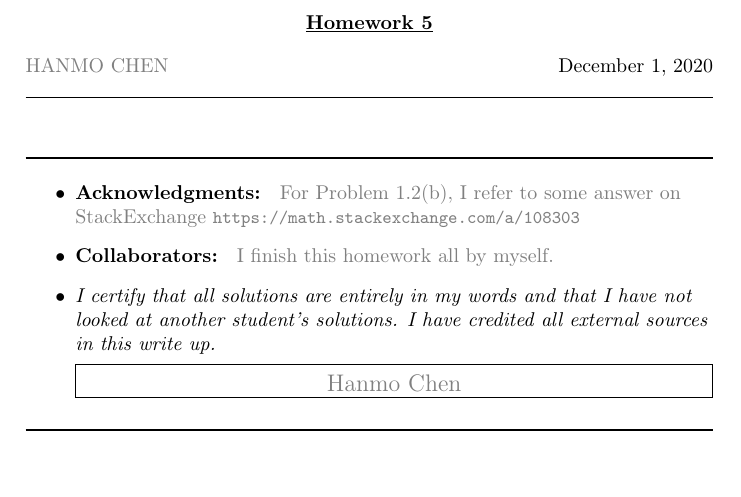
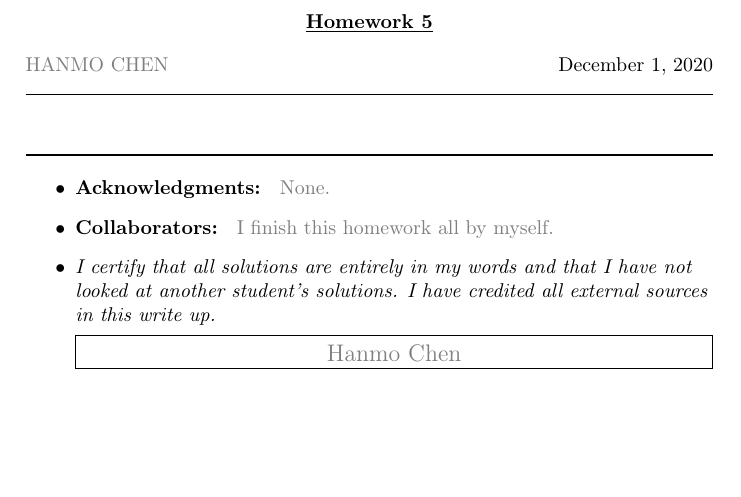
Before and after one commit to hanmochen/Information-Theory-Course-2020-Autumn, a LaTeX problem sheet (HW5/ithw5.tex): part of page 1 of 5, cut so that both start at the same text, the shorter picture padded with empty space. Compiled offline with pdfLaTeX.

Commit message:
HW5 finished

```diff
--- a/HW5/ithw5.tex
+++ b/HW5/ithw5.tex
@@ -57,7 +57,7 @@
 \rule{\textwidth}{1pt}
 \begin{itemize}
 \item {\bf Acknowledgments: \/}
-  \textcolor{gray}{For Problem 1.2(b), I refer to some answer on StackExchange \small{\url{https://math.stackexchange.com/a/108303}}}
+  \textcolor{gray}{None.}
   % \textcolor{gray}{This template takes some materials from course CSE 547/Stat 548 of Washington University: \small{\url{https://courses.cs.washington.edu/courses/cse547/17sp/index.html}}.}
 
   % \textcolor{red}{If you refer to other materials in your homework, please list here.}
```
Also changed, not shown: HW5/ithw5.pdf, 5 other files.
